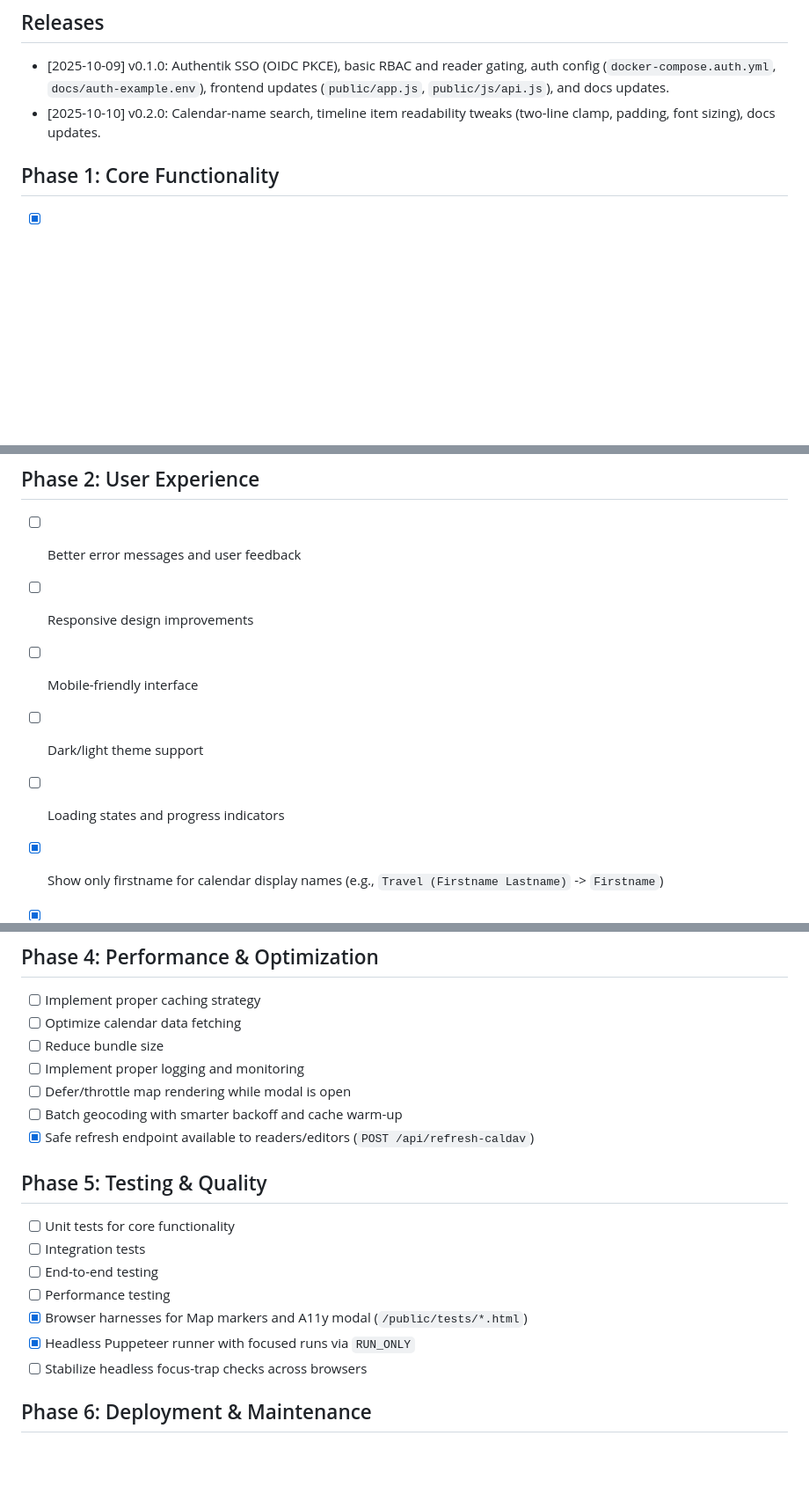
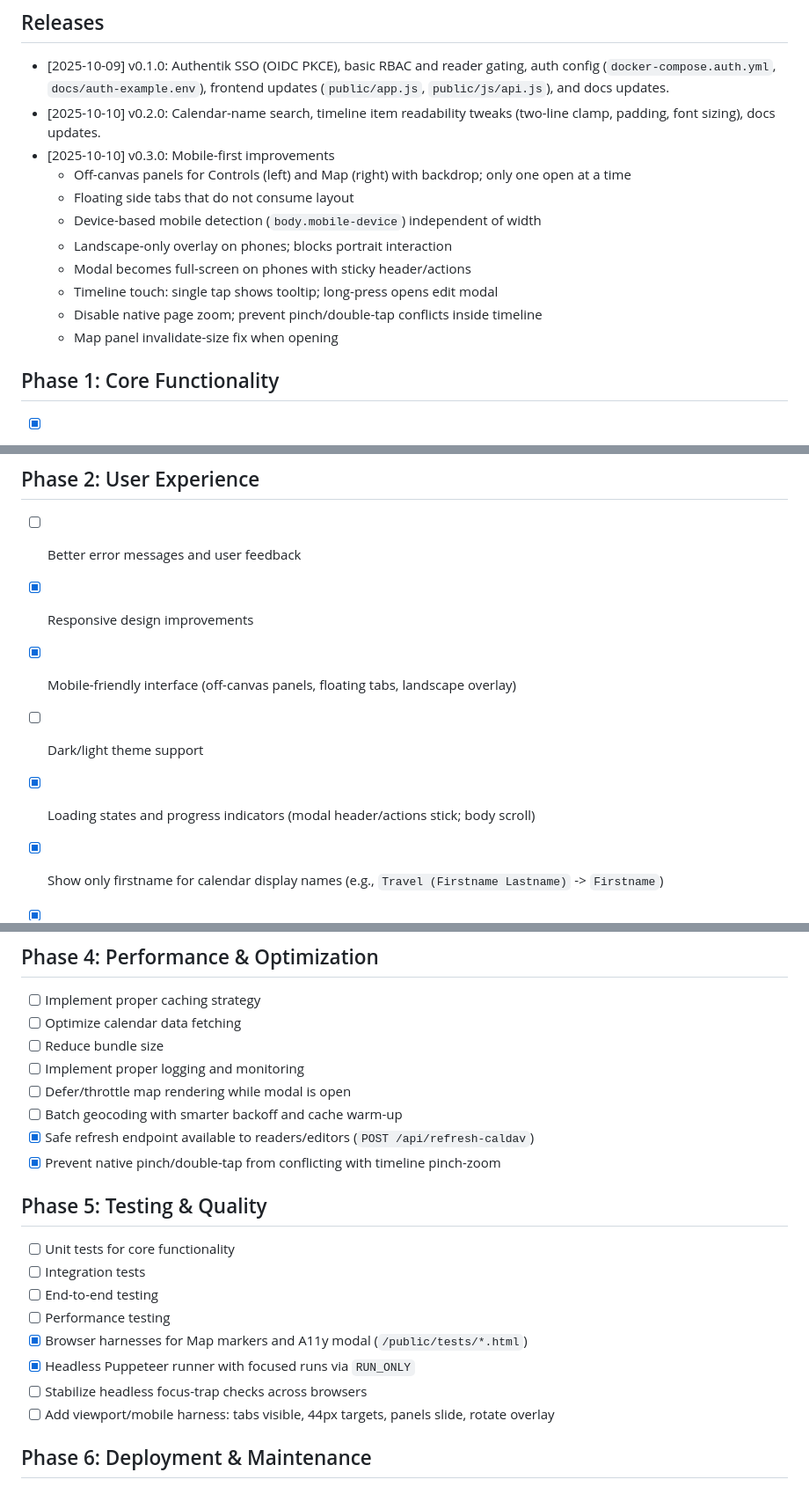
Before and after one commit to snizzleorg/supportplanner, a Markdown page: ROADMAP.md, 3 parts joined by grey strips. Shown: that part at 88% size. Drawn GitHub-style; blank space fills up the shorter version.

```diff
--- a/ROADMAP.md
+++ b/ROADMAP.md
@@ -3,6 +3,15 @@
 ## Releases
 - [2025-10-09] v0.1.0: Authentik SSO (OIDC PKCE), basic RBAC and reader gating, auth config (`docker-compose.auth.yml`, `docs/auth-example.env`), frontend updates (`public/app.js`, `public/js/api.js`), and docs updates.
 - [2025-10-10] v0.2.0: Calendar-name search, timeline item readability tweaks (two-line clamp, padding, font sizing), docs updates.
+- [2025-10-10] v0.3.0: Mobile-first improvements
+  - Off-canvas panels for Controls (left) and Map (right) with backdrop; only one open at a time
+  - Floating side tabs that do not consume layout
+  - Device-based mobile detection (`body.mobile-device`) independent of width
+  - Landscape-only overlay on phones; blocks portrait interaction
+  - Modal becomes full-screen on phones with sticky header/actions
+  - Timeline touch: single tap shows tooltip; long-press opens edit modal
+  - Disable native page zoom; prevent pinch/double-tap conflicts inside timeline
+  - Map panel invalidate-size fix when opening
 
 ## Phase 1: Core Functionality
 - [x] Basic calendar integration with CalDAV
@@ -16,10 +25,10 @@
 
 ## Phase 2: User Experience
 - [ ] Better error messages and user feedback
-- [ ] Responsive design improvements
-- [ ] Mobile-friendly interface
+- [x] Responsive design improvements
+- [x] Mobile-friendly interface (off-canvas panels, floating tabs, landscape overlay)
 - [ ] Dark/light theme support
-- [ ] Loading states and progress indicators
+- [x] Loading states and progress indicators (modal header/actions stick; body scroll)
 - [x] Show only firstname for calendar display names (e.g., `Travel (Firstname Lastname)` -> `Firstname`)
 - [x] Accessible edit modal (focus on open, Escape to close, focus trap, ARIA)
 - [x] Prevent background interactions from interfering with modal actions
@@ -51,6 +60,7 @@
 - [ ] Defer/throttle map rendering while modal is open
 - [ ] Batch geocoding with smarter backoff and cache warm-up
  - [x] Safe refresh endpoint available to readers/editors (`POST /api/refresh-caldav`)
+ - [x] Prevent native pinch/double-tap from conflicting with timeline pinch-zoom
 
 ## Phase 5: Testing & Quality
 - [ ] Unit tests for core functionality
@@ -60,6 +70,7 @@
 - [x] Browser harnesses for Map markers and A11y modal (`/public/tests/*.html`)
 - [x] Headless Puppeteer runner with focused runs via `RUN_ONLY`
 - [ ] Stabilize headless focus-trap checks across browsers
+ - [ ] Add viewport/mobile harness: tabs visible, 44px targets, panels slide, rotate overlay
 
 ## Phase 6: Deployment & Maintenance
 - [x] Dockerize application
```
Also changed, not shown: README.md (+17 -1 lines).
